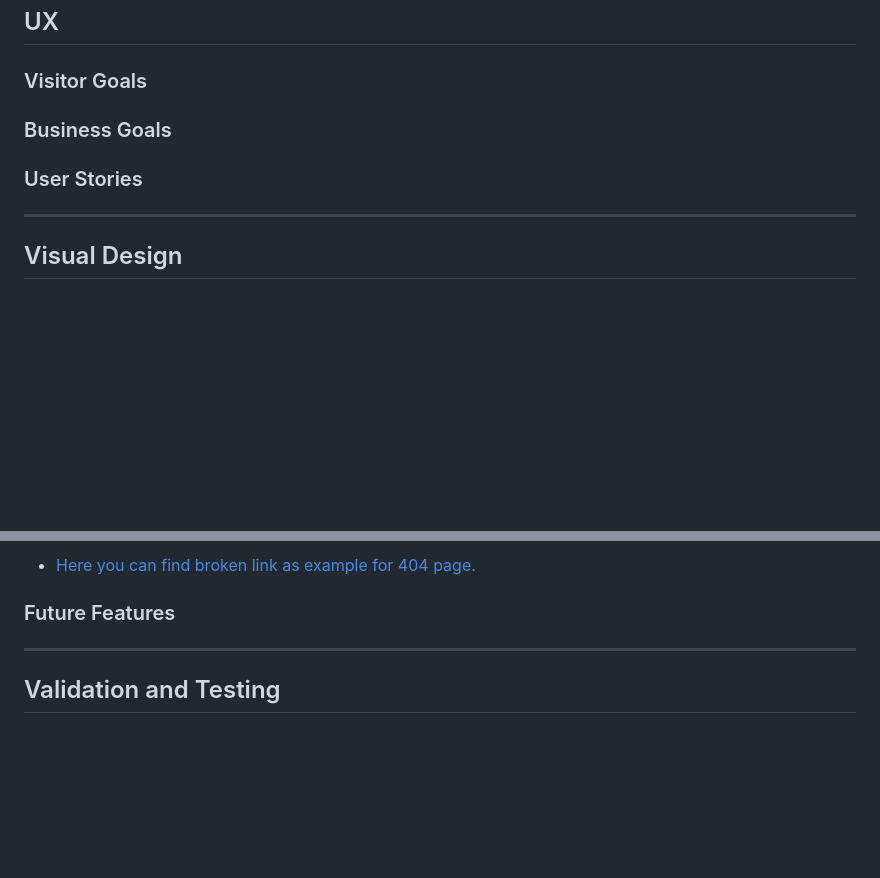
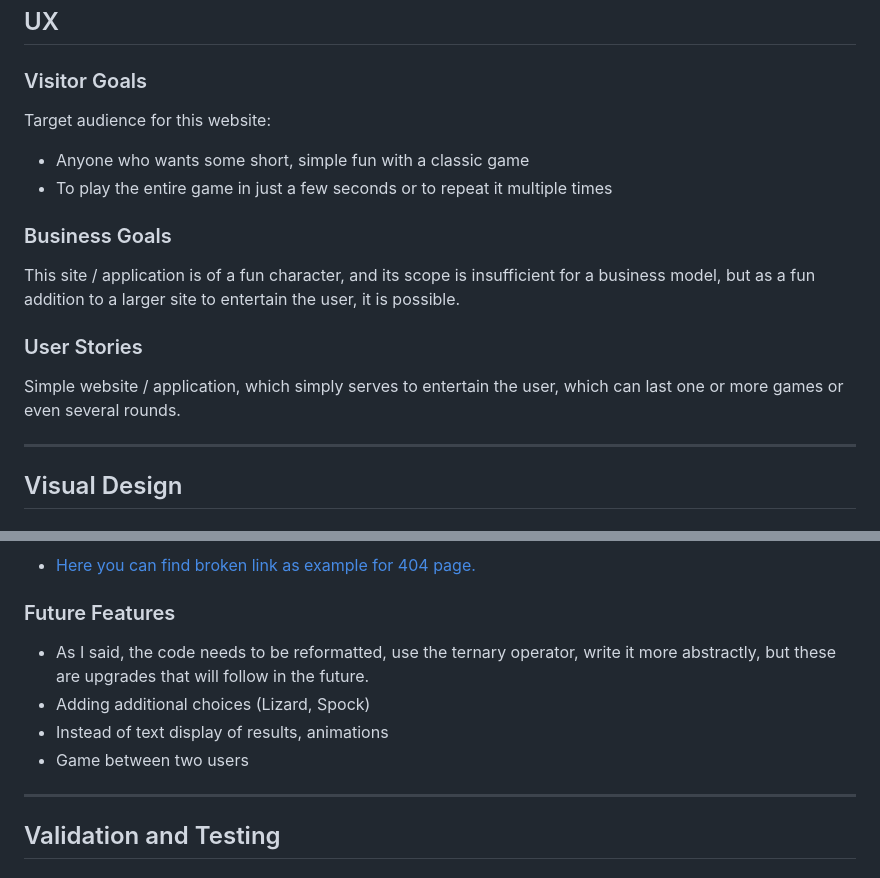
Before and after one commit to radule90/CI_PP_2, a Markdown page: README.md, 2 parts joined by grey strips. GitHub-like rendering; blank space fills up the shorter version.

Commit message:
Add future features and ux content readme

```diff
--- a/README.md
+++ b/README.md
@@ -77,14 +77,15 @@
 ***
 ## UX
 ### Visitor Goals
-
-
+Target audience for this website:
+- Anyone who wants some short, simple fun with a classic game
+- To play the entire game in just a few seconds or to repeat it multiple times
 
 ### Business Goals
-
+This site / application is of a fun character, and its scope is insufficient for a business model, but as a fun addition to a larger site to entertain the user, it is possible.
 
 ### User Stories
-
+Simple website / application, which simply serves to entertain the user, which can last one or more games or even several rounds.
 
 ***
 ## Visual Design
@@ -164,7 +165,10 @@
 - [Here you can find broken link as example for 404 page.](https://radule90.github.io/CI_PP_2/11)
 
 ### Future Features
-
+- As I said, the code needs to be reformatted, use the ternary operator, write it more abstractly, but these are upgrades that will follow in the future.
+- Adding additional choices (Lizard, Spock)
+- Instead of text display of results, animations
+- Game between two users
 
 ***
 ## Validation and Testing
```
